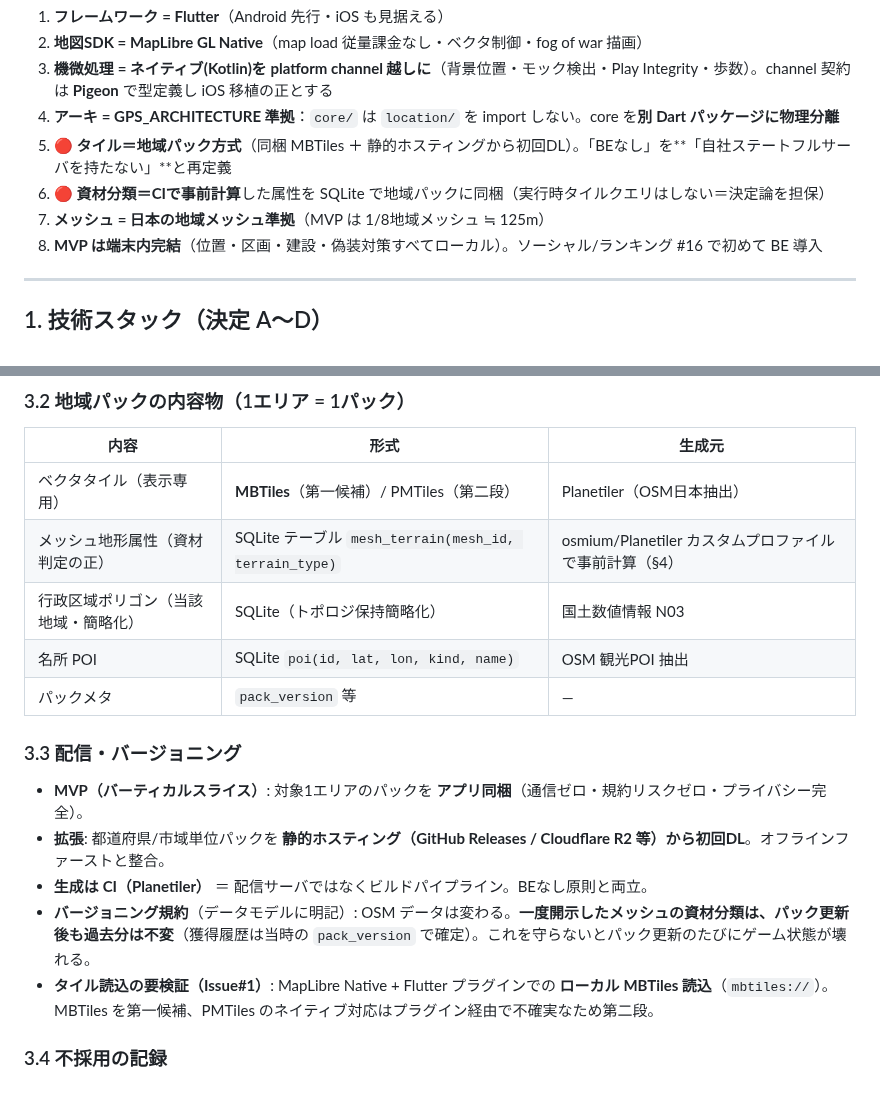
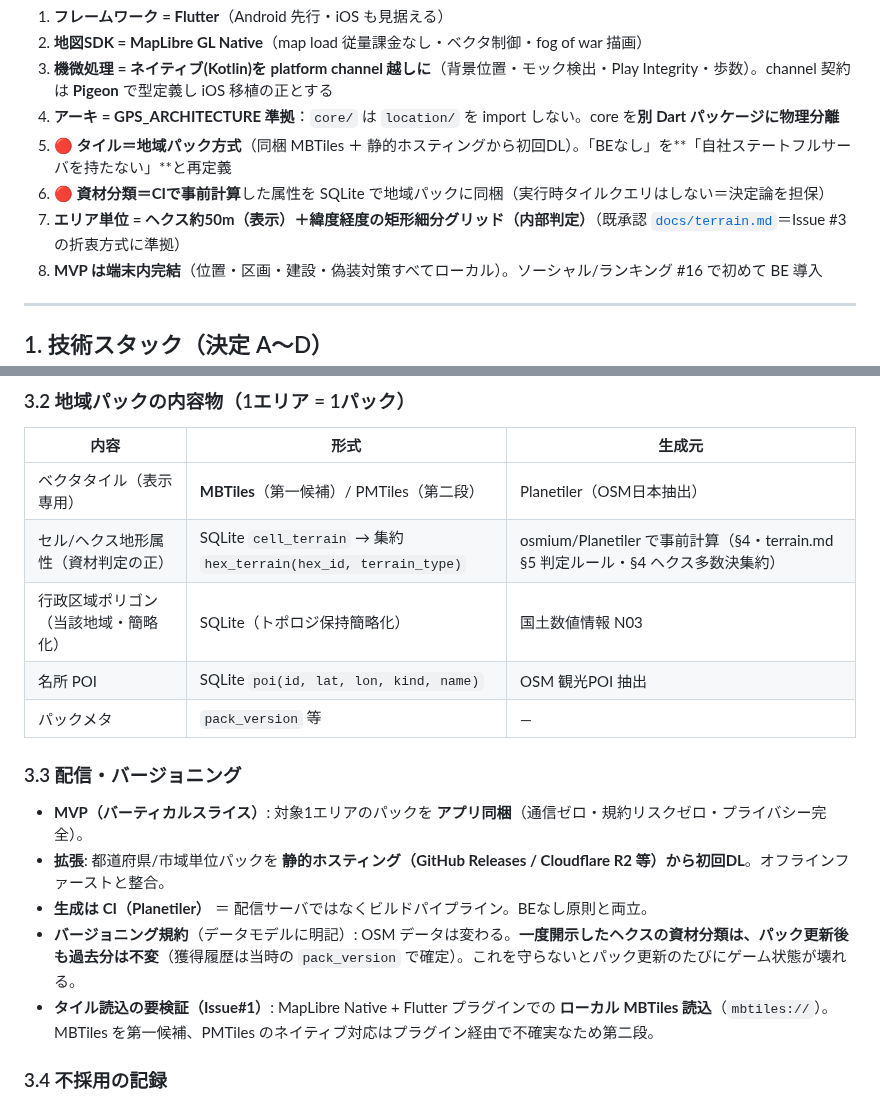
Before and after one commit to rokusoudo-product/terra-town, a Markdown page: specs/001-mvp/plan.md, 2 parts joined by grey strips. Rendered like a GitHub page.

```diff
--- a/specs/001-mvp/plan.md
+++ b/specs/001-mvp/plan.md
@@ -24,7 +24,7 @@ advisor_reviewed: 2026-07-25   # Flutter+MapLibre構成を検証。地域パッ
 4. **アーキ = GPS_ARCHITECTURE 準拠**：`core/` は `location/` を import しない。core を**別 Dart パッケージに物理分離**
 5. **🔴 タイル＝地域パック方式**（同梱 MBTiles ＋ 静的ホスティングから初回DL）。「BEなし」を**「自社ステートフルサーバを持たない」**と再定義
 6. **🔴 資材分類＝CIで事前計算**した属性を SQLite で地域パックに同梱（実行時タイルクエリはしない＝決定論を担保）
-7. **メッシュ = 日本の地域メッシュ準拠**（MVP は 1/8地域メッシュ ≒ 125m）
+7. **エリア単位 = ヘクス約50m（表示）＋緯度経度の矩形細分グリッド（内部判定）**（既承認 [`docs/terrain.md`](../../docs/terrain.md)＝Issue #3 の折衷方式に準拠）
 8. **MVP は端末内完結**（位置・区画・建設・偽装対策すべてローカル）。ソーシャル/ランキング #16 で初めて BE 導入
 
 ---
@@ -78,7 +78,7 @@ terra-town/
 | 内容 | 形式 | 生成元 |
 |------|------|--------|
 | ベクタタイル（表示専用） | **MBTiles**（第一候補）/ PMTiles（第二段） | Planetiler（OSM日本抽出） |
-| メッシュ地形属性（資材判定の正） | SQLite テーブル `mesh_terrain(mesh_id, terrain_type)` | osmium/Planetiler カスタムプロファイルで事前計算（§4） |
+| セル/ヘクス地形属性（資材判定の正） | SQLite `cell_terrain` → 集約 `hex_terrain(hex_id, terrain_type)` | osmium/Planetiler で事前計算（§4・terrain.md §5 判定ルール・§4 ヘクス多数決集約） |
 | 行政区域ポリゴン（当該地域・簡略化） | SQLite（トポロジ保持簡略化） | 国土数値情報 N03 |
 | 名所 POI | SQLite `poi(id, lat, lon, kind, name)` | OSM 観光POI 抽出 |
 | パックメタ | `pack_version` 等 | — |
@@ -87,7 +87,7 @@ terra-town/
 - **MVP（バーティカルスライス）**: 対象1エリアのパックを **アプリ同梱**（通信ゼロ・規約リスクゼロ・プライバシー完全）。
 - **拡張**: 都道府県/市域単位パックを **静的ホスティング（GitHub Releases / Cloudflare R2 等）から初回DL**。オフラインファーストと整合。
 - **生成は CI（Planetiler）** ＝ 配信サーバではなくビルドパイプライン。BEなし原則と両立。
-- **バージョニング規約**（データモデルに明記）: OSM データは変わる。**一度開示したメッシュの資材分類は、パック更新後も過去分は不変**（獲得履歴は当時の `pack_version` で確定）。これを守らないとパック更新のたびにゲーム状態が壊れる。
+- **バージョニング規約**（データモデルに明記）: OSM データは変わる。**一度開示したヘクスの資材分類は、パック更新後も過去分は不変**（獲得履歴は当時の `pack_version` で確定）。これを守らないとパック更新のたびにゲーム状態が壊れる。
 - **タイル読込の要検証（Issue#1）**: MapLibre Native + Flutter プラグインでの **ローカル MBTiles 読込**（`mbtiles://`）。MBTiles を第一候補、PMTiles のネイティブ対応はプラグイン経由で不確実なため第二段。
 
 ### 3.4 不採用の記録
```
Also changed, not shown: other parts of specs/001-mvp/plan.md (+17 -13 lines), DESIGN.md (+2 -2 lines), docs/architecture.md (+2 -2 lines).
